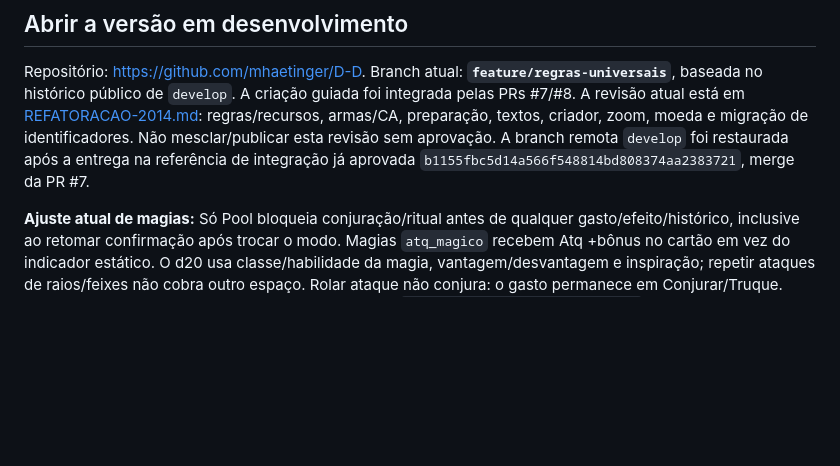
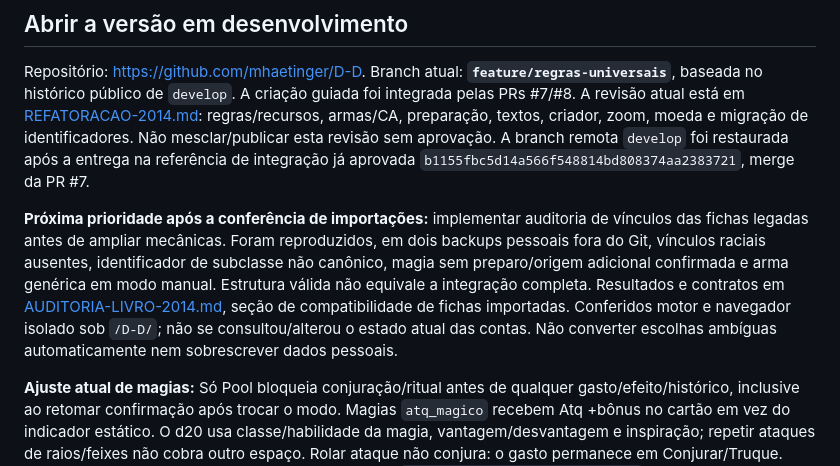
Before and after one commit to mhaetinger/D-D, a Markdown page: docs/RETOMADA.md, the part around the change. GitHub-like rendering; blank space fills up the shorter version.

```diff
--- a/docs/RETOMADA.md
+++ b/docs/RETOMADA.md
@@ -14,6 +14,16 @@ preparação, textos, criador, zoom, moeda e migração de identificadores.
 Não mesclar/publicar esta revisão sem aprovação. A branch remota `develop`
 foi restaurada após a entrega na referência de integração já aprovada
 `b1155fbc5d14a566f548814bd808374aa2383721`, merge da PR #7.
+
+**Próxima prioridade após a conferência de importações:** implementar auditoria
+de vínculos das fichas legadas antes de ampliar mecânicas. Foram reproduzidos,
+em dois backups pessoais fora do Git, vínculos raciais ausentes, identificador
+de subclasse não canônico, magia sem preparo/origem adicional confirmada e arma
+genérica em modo manual. Estrutura válida não equivale a integração completa.
+Resultados e contratos em [AUDITORIA-LIVRO-2014.md](AUDITORIA-LIVRO-2014.md),
+seção de compatibilidade de fichas importadas. Conferidos motor e navegador
+isolado sob `/D-D/`; não se consultou/alterou o estado atual das contas.
+Não converter escolhas ambíguas automaticamente nem sobrescrever dados pessoais.
 
 **Ajuste atual de magias:** Só Pool bloqueia conjuração/ritual antes de qualquer
 gasto/efeito/histórico, inclusive ao retomar confirmação após trocar o modo.
```
Also changed, not shown: CHANGELOG.md (+9 -0 lines), docs/AUDITORIA-LIVRO-2014.md (+37 -0 lines).
